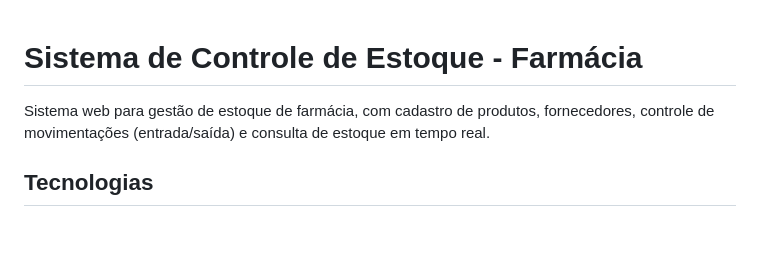
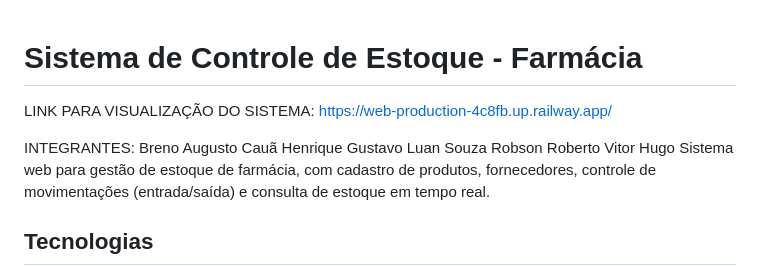
Before and after one commit to Luansouzaa/farmacia-estoque, a Markdown page: README.md, the part around the change. Rendered like a GitHub page; blank space fills up the shorter version.

Commit message:
Update README.md
Adicionando link parta visualização do site

```diff
--- a/README.md
+++ b/README.md
@@ -1,5 +1,15 @@
 # Sistema de Controle de Estoque - Farmácia
+LINK PARA VISUALIZAÇÃO DO SISTEMA: https://web-production-4c8fb.up.railway.app/
 
+
+
+
+ INTEGRANTES: Breno Augusto
+              Cauã Henrique
+              Gustavo
+              Luan Souza
+              Robson Roberto
+              Vitor Hugo
 Sistema web para gestão de estoque de farmácia, com cadastro de produtos, fornecedores, controle de movimentações (entrada/saída) e consulta de estoque em tempo real.
 
 ## Tecnologias
```
